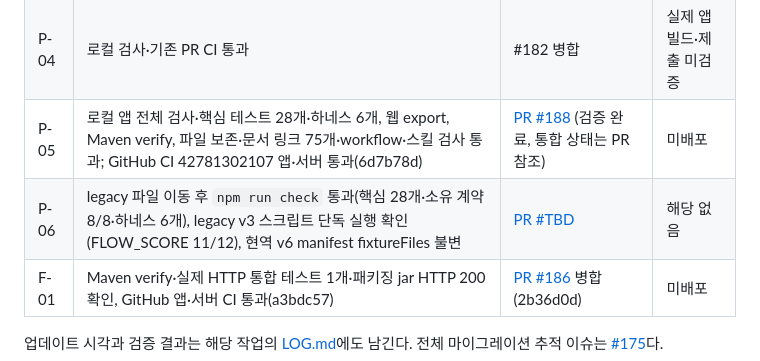
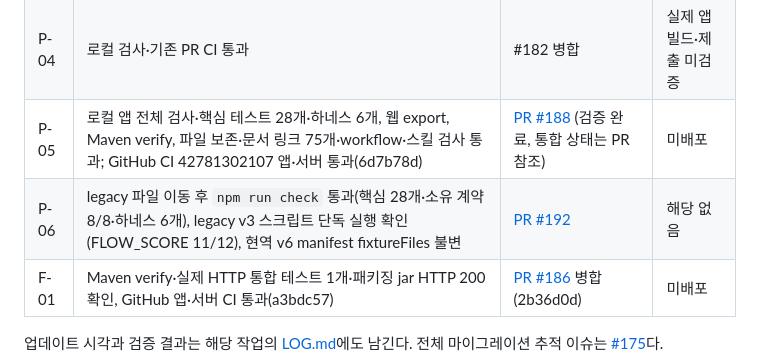
Before and after one commit to Catsmanager/Clothic, a Markdown page: plan.md, the part around the change. Rendered like a GitHub page.

Commit message:
docs: link P-06 PR in plan.md (#189)
Co-Authored-By: Claude Fable 5.1 <noreply@anthropic.com>

```diff
--- a/plan.md
+++ b/plan.md
@@ -75,7 +75,7 @@
 | P-03 | 기존 작업 스킬 검증 | #180 병합 | 해당 없음 |
 | P-04 | 로컬 검사·기존 PR CI 통과 | #182 병합 | 실제 앱 빌드·제출 미검증 |
 | P-05 | 로컬 앱 전체 검사·핵심 테스트 28개·하네스 6개, 웹 export, Maven verify, 파일 보존·문서 링크 75개·workflow·스킬 검사 통과; GitHub CI 42781302107 앱·서버 통과(6d7b78d) | [PR #188](https://github.com/Catsmanager/Clothic/pull/188) (검증 완료, 통합 상태는 PR 참조) | 미배포 |
-| P-06 | legacy 파일 이동 후 `npm run check` 통과(핵심 28개·소유 계약 8/8·하네스 6개), legacy v3 스크립트 단독 실행 확인(FLOW_SCORE 11/12), 현역 v6 manifest fixtureFiles 불변 | [PR #TBD](https://github.com/Catsmanager/Clothic/pulls) | 해당 없음 |
+| P-06 | legacy 파일 이동 후 `npm run check` 통과(핵심 28개·소유 계약 8/8·하네스 6개), legacy v3 스크립트 단독 실행 확인(FLOW_SCORE 11/12), 현역 v6 manifest fixtureFiles 불변 | [PR #192](https://github.com/Catsmanager/Clothic/pull/192) | 해당 없음 |
 | F-01 | Maven verify·실제 HTTP 통합 테스트 1개·패키징 jar HTTP 200 확인, GitHub 앱·서버 CI 통과(a3bdc57) | [PR #186](https://github.com/Catsmanager/Clothic/pull/186) 병합(2b36d0d) | 미배포 |
 
 업데이트 시각과 검증 결과는 해당 작업의 [LOG.md](LOG.md)에도 남긴다. 전체 마이그레이션 추적 이슈는 [#175](https://github.com/Catsmanager/Clothic/issues/175)다.
```
